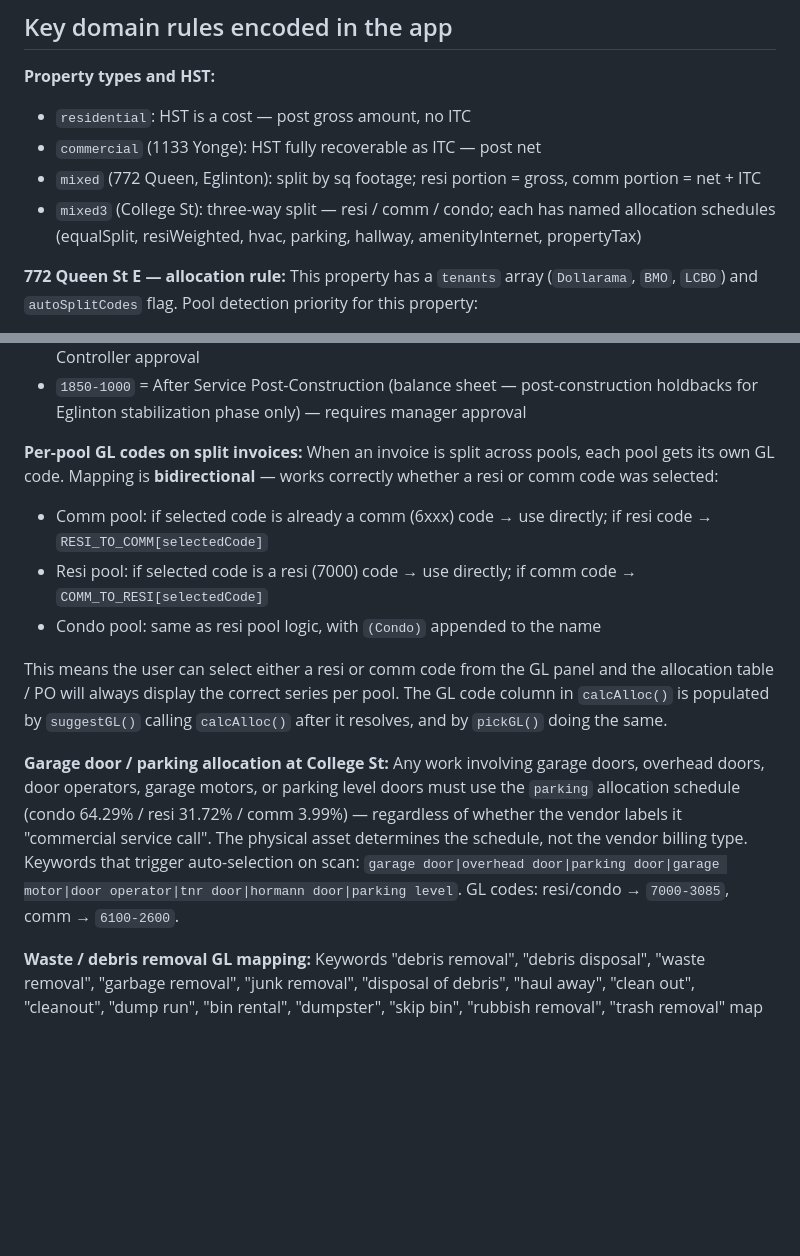
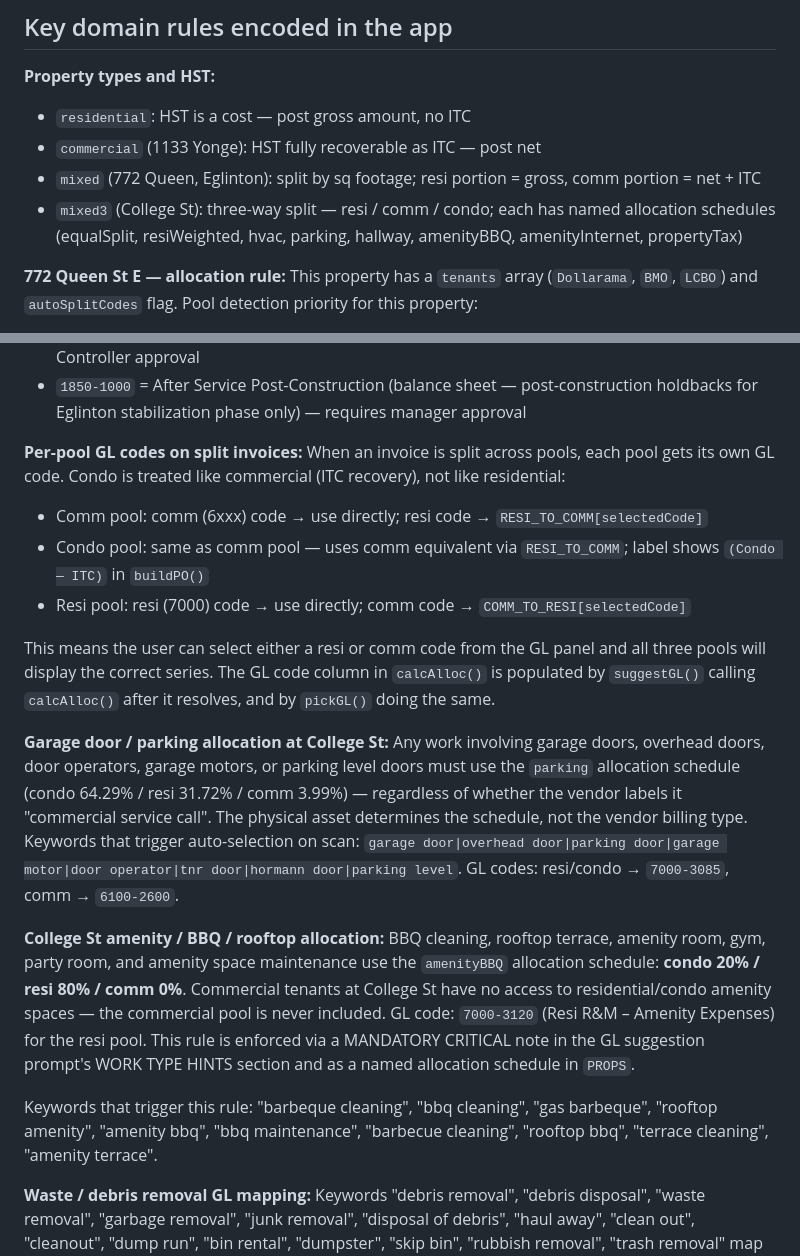
Before and after one commit to aperchina/po-gl-coding-assistant, a Markdown page: CLAUDE.md, 2 parts joined by grey strips. GitHub-like rendering; blank space fills up the shorter version.

Commit message:
docs: update CLAUDE.md — amenityBBQ schedule, condo uses comm GL code for ITC, College St amenity rule
Co-Authored-By: Claude Sonnet 4.6 <noreply@anthropic.com>

```diff
--- a/CLAUDE.md
+++ b/CLAUDE.md
@@ -64,7 +64,7 @@ Accepts POST, transforms any `{type:"image", media_type:"application/pdf"}` bloc
 - `residential`: HST is a cost — post gross amount, no ITC
 - `commercial` (1133 Yonge): HST fully recoverable as ITC — post net
 - `mixed` (772 Queen, Eglinton): split by sq footage; resi portion = gross, comm portion = net + ITC
-- `mixed3` (College St): three-way split — resi / comm / condo; each has named allocation schedules (equalSplit, resiWeighted, hvac, parking, hallway, amenityInternet, propertyTax)
+- `mixed3` (College St): three-way split — resi / comm / condo; each has named allocation schedules (equalSplit, resiWeighted, hvac, parking, hallway, amenityBBQ, amenityInternet, propertyTax)
 
 **772 Queen St E — allocation rule:**
 This property has a `tenants` array (`Dollarama`, `BMO`, `LCBO`) and `autoSplitCodes` flag. Pool detection priority for this property:
@@ -101,15 +101,20 @@ In `getActiveSplit()`, freezer/refrigeration/temperature sensor keywords are che
 - `1850-1000` = After Service Post-Construction (balance sheet — post-construction holdbacks for Eglinton stabilization phase only) — requires manager approval
 
 **Per-pool GL codes on split invoices:**
-When an invoice is split across pools, each pool gets its own GL code. Mapping is **bidirectional** — works correctly whether a resi or comm code was selected:
-- Comm pool: if selected code is already a comm (6xxx) code → use directly; if resi code → `RESI_TO_COMM[selectedCode]`
-- Resi pool: if selected code is a resi (7000) code → use directly; if comm code → `COMM_TO_RESI[selectedCode]`
-- Condo pool: same as resi pool logic, with `(Condo)` appended to the name
+When an invoice is split across pools, each pool gets its own GL code. Condo is treated like commercial (ITC recovery), not like residential:
+- Comm pool: comm (6xxx) code → use directly; resi code → `RESI_TO_COMM[selectedCode]`
+- Condo pool: same as comm pool — uses comm equivalent via `RESI_TO_COMM`; label shows `(Condo — ITC)` in `buildPO()`
+- Resi pool: resi (7000) code → use directly; comm code → `COMM_TO_RESI[selectedCode]`
 
-This means the user can select either a resi or comm code from the GL panel and the allocation table / PO will always display the correct series per pool. The GL code column in `calcAlloc()` is populated by `suggestGL()` calling `calcAlloc()` after it resolves, and by `pickGL()` doing the same.
+This means the user can select either a resi or comm code from the GL panel and all three pools will display the correct series. The GL code column in `calcAlloc()` is populated by `suggestGL()` calling `calcAlloc()` after it resolves, and by `pickGL()` doing the same.
 
 **Garage door / parking allocation at College St:**
 Any work involving garage doors, overhead doors, door operators, garage motors, or parking level doors must use the `parking` allocation schedule (condo 64.29% / resi 31.72% / comm 3.99%) — regardless of whether the vendor labels it "commercial service call". The physical asset determines the schedule, not the vendor billing type. Keywords that trigger auto-selection on scan: `garage door|overhead door|parking door|garage motor|door operator|tnr door|hormann door|parking level`. GL codes: resi/condo → `7000-3085`, comm → `6100-2600`.
+
+**College St amenity / BBQ / rooftop allocation:**
+BBQ cleaning, rooftop terrace, amenity room, gym, party room, and amenity space maintenance use the `amenityBBQ` allocation schedule: **condo 20% / resi 80% / comm 0%**. Commercial tenants at College St have no access to residential/condo amenity spaces — the commercial pool is never included. GL code: `7000-3120` (Resi R&M – Amenity Expenses) for the resi pool. This rule is enforced via a MANDATORY CRITICAL note in the GL suggestion prompt's WORK TYPE HINTS section and as a named allocation schedule in `PROPS`.
+
+Keywords that trigger this rule: "barbeque cleaning", "bbq cleaning", "gas barbeque", "rooftop amenity", "amenity bbq", "bbq maintenance", "barbecue cleaning", "rooftop bbq", "terrace cleaning", "amenity terrace".
 
 **Waste / debris removal GL mapping:**
 Keywords "debris removal", "debris disposal", "waste removal", "garbage removal", "junk removal", "disposal of debris", "haul away", "clean out", "cleanout", "dump run", "bin rental", "dumpster", "skip bin", "rubbish removal", "trash removal" map to:
```
